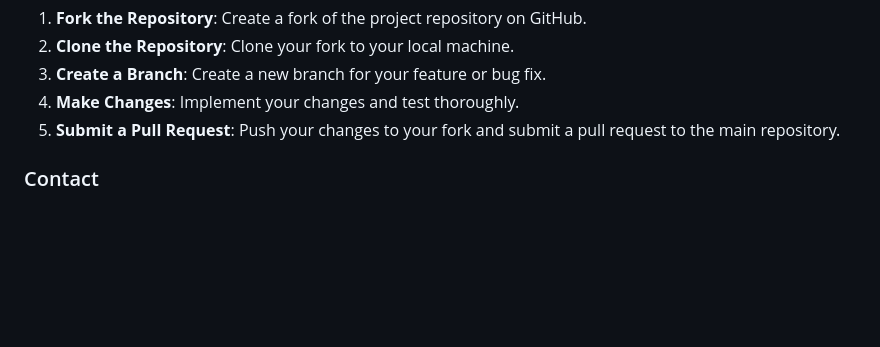
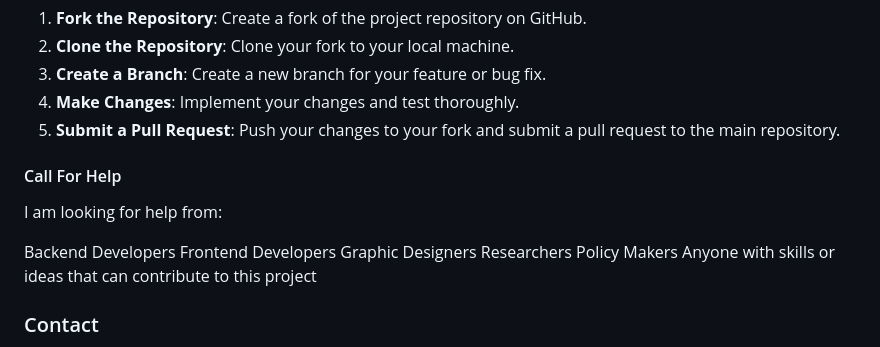
Before and after one commit to Nyamisachela/Duara, a Markdown page: README.md, the part around the change. Rendered like a GitHub page; blank space fills up the shorter version.

```diff
--- a/README.md
+++ b/README.md
@@ -75,6 +75,17 @@ This project is open-source, and I welcome contributions from the community. Whe
 4. **Make Changes**: Implement your changes and test thoroughly.
 5. **Submit a Pull Request**: Push your changes to your fork and submit a pull request to the main repository.
 
+#### Call For Help
+
+I am looking for help from:
+
+Backend Developers
+Frontend Developers
+Graphic Designers
+Researchers
+Policy Makers
+Anyone with skills or ideas that can contribute to this project
+
 ### Contact
 
 For any questions or suggestions, feel free to reach out to me at nyamisachelagat@gmail.com. Let's work together to create a transparent and trustworthy voting system for a better future.
```
